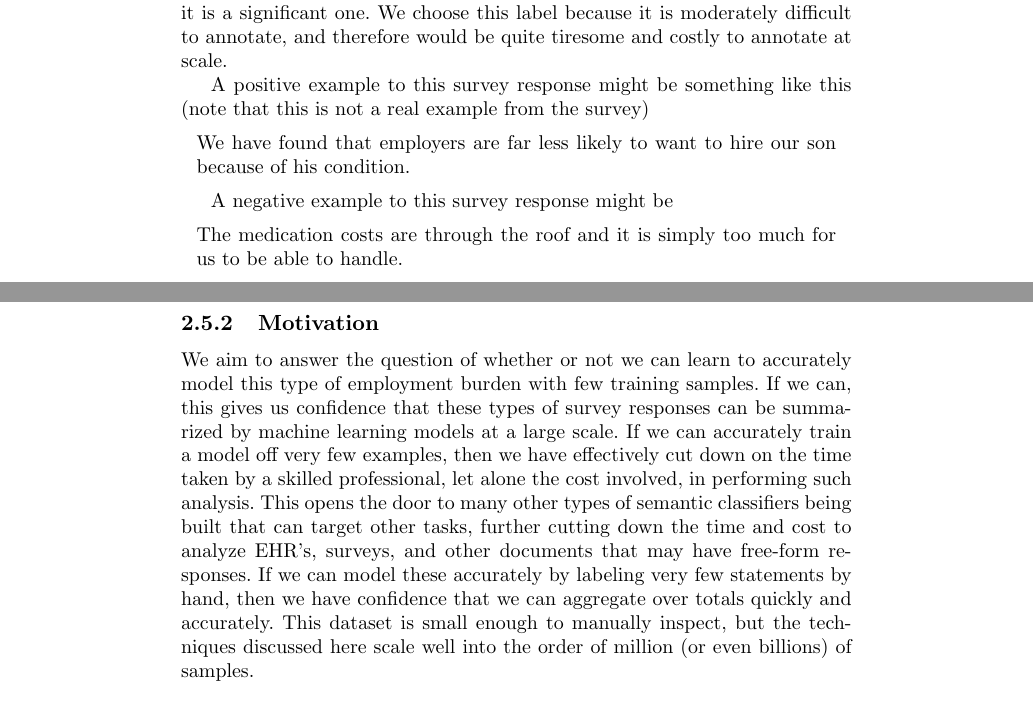
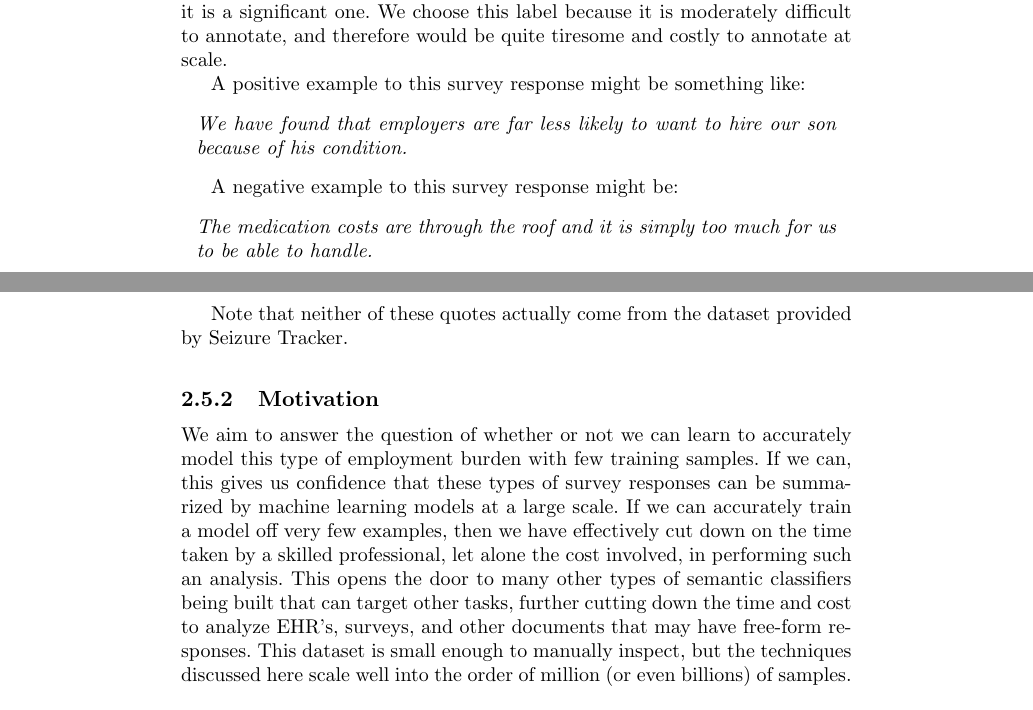
Before and after one commit to chris-boson/epilepsy, a LaTeX thesis (book/main.tex, which reads book/chapters/NLP/financial_impact.tex): two parts of pages 41 and 42 of 60, joined at a grey line, cut so that both start at the same text. Compiled offline with pdfLaTeX.

Commit message:
small format changes on financial impact

```diff
--- a/book/chapters/NLP/financial_impact.tex
+++ b/book/chapters/NLP/financial_impact.tex
@@ -16,21 +16,23 @@ We focus our example on one such survey response:
 Let us focus on a binary task. We will analyze the 178 responses and label them as to whether or not they expressed if the patient and/or their family was expressing difficulty related to attaining or holding onto their job. This
 type of burden is common and, while nowhere near the only financial burden, it is a significant one. We choose this label because it is moderately difficult to annotate, and therefore would be quite tiresome and costly to annotate at scale.
 
-A positive example to this survey response might be something like this (note that this is not a real example from the survey)
+A positive example to this survey response might be something like:
 \begin{displayquote}
-    We have found that employers are far less likely to want to hire our son because of his condition.
+    \textit{We have found that employers are far less likely to want to hire our son because of his condition.}
 \end{displayquote}
 
-A negative example to this survey response might be
+A negative example to this survey response might be:
 \begin{displayquote}
-    The medication costs are through the roof and it is simply too much for us to be able to handle.
+    \textit{The medication costs are through the roof and it is simply too much for us to be able to handle.}
 \end{displayquote}
+
+Note that neither of these quotes actually come from the dataset provided by Seizure Tracker.
 
 \subsection{Motivation}
 We aim to answer the question of whether or not we can learn to accurately model this type of employment burden with few training samples. If we can, this gives us confidence that these types of survey responses
 can be summarized by machine learning models at a large scale. If we can accurately train a model off very few examples, then we have effectively cut down on the time taken by a skilled professional, let alone the cost involved,
-in performing such analysis. This opens the door to many other types of semantic classifiers being built that can target other tasks, further cutting down the time and cost to analyze EHR's, surveys, and other documents that may
-have free-form responses. If we can model these accurately by labeling very few statements by hand, then we have confidence that we can aggregate over totals quickly and accurately.
+in performing such an analysis. This opens the door to many other types of semantic classifiers being built that can target other tasks, further cutting down the time and cost to analyze EHR's, surveys, and other documents that may
+have free-form responses.
 This dataset is small enough to manually inspect, but the techniques discussed here scale well into the order of million (or even billions) of samples.
 
 
```
Also changed, not shown: book/chapters/NLP/financial_impact.tex (2 more changed lines).
